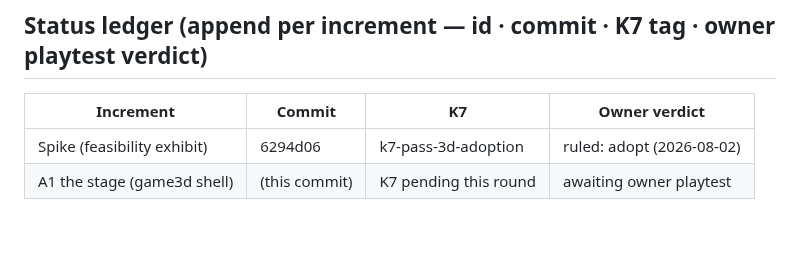
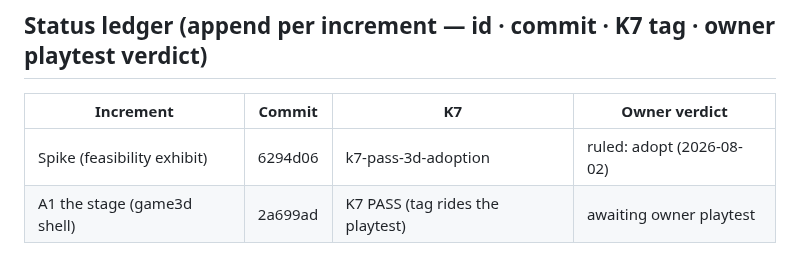
Before and after one commit to Micheal-Gregor/tabletop_platform, a Markdown page: governance/3D-ROADMAP.md, the part around the change. GitHub-like rendering; blank space fills up the shorter version.

```diff
--- a/governance/3D-ROADMAP.md
+++ b/governance/3D-ROADMAP.md
@@ -75,4 +75,4 @@ each object ("really perform for the players" is the owner's acceptance bar).
 | Increment | Commit | K7 | Owner verdict |
 |---|---|---|---|
 | Spike (feasibility exhibit) | 6294d06 | k7-pass-3d-adoption | ruled: adopt (2026-08-02) |
-| A1 the stage (game3d shell) | (this commit) | K7 pending this round | awaiting owner playtest |
+| A1 the stage (game3d shell) | 2a699ad | K7 PASS (tag rides the playtest) | awaiting owner playtest |
```
Also changed, not shown: INSTRUMENTS/completion-ledger.md (+15 -0 lines).
